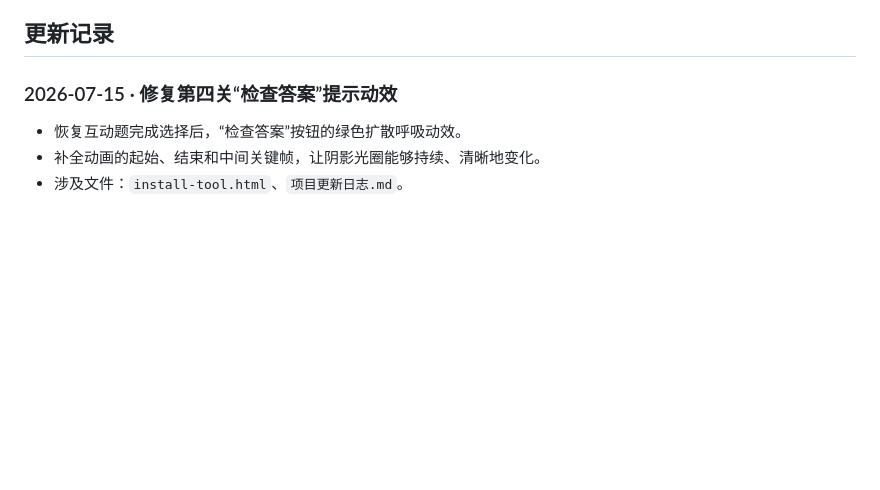
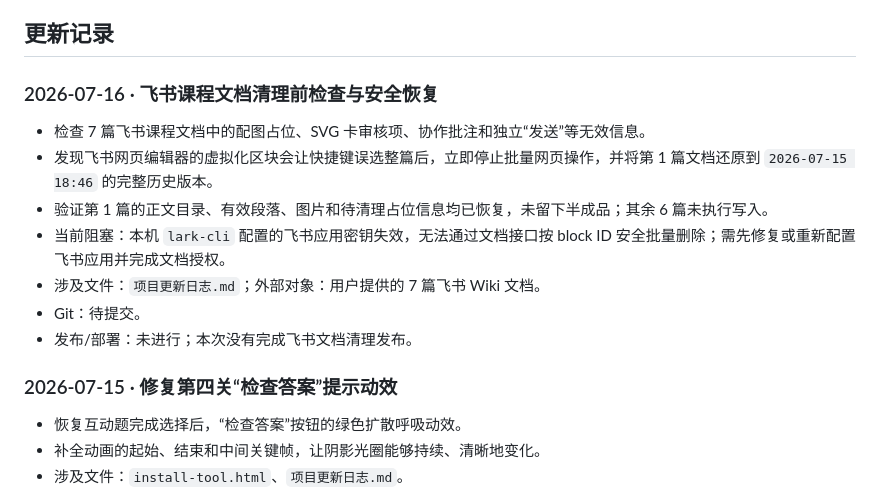
Before and after one commit to huiMiluMilu/jiaoxuewendang, a Markdown page: 游戏化小白教程/项目更新日志.md, the part around the change. Drawn GitHub-style; blank space fills up the shorter version.

Commit message:
Log Feishu document cleanup recovery

```diff
--- a/游戏化小白教程/项目更新日志.md
+++ b/游戏化小白教程/项目更新日志.md
@@ -11,6 +11,16 @@
 - 尚未提交或尚未部署的操作要明确标注，不能把计划写成已完成。
 
 ## 更新记录
+
+### 2026-07-16 · 飞书课程文档清理前检查与安全恢复
+
+- 检查 7 篇飞书课程文档中的配图占位、SVG 卡审核项、协作批注和独立“发送”等无效信息。
+- 发现飞书网页编辑器的虚拟化区块会让快捷键误选整篇后，立即停止批量网页操作，并将第 1 篇文档还原到 `2026-07-15 18:46` 的完整历史版本。
+- 验证第 1 篇的正文目录、有效段落、图片和待清理占位信息均已恢复，未留下半成品；其余 6 篇未执行写入。
+- 当前阻塞：本机 `lark-cli` 配置的飞书应用密钥失效，无法通过文档接口按 block ID 安全批量删除；需先修复或重新配置飞书应用并完成文档授权。
+- 涉及文件：`项目更新日志.md`；外部对象：用户提供的 7 篇飞书 Wiki 文档。
+- Git：待提交。
+- 发布/部署：未进行；本次没有完成飞书文档清理发布。
 
 ### 2026-07-15 · 修复第四关“检查答案”提示动效
 
```
